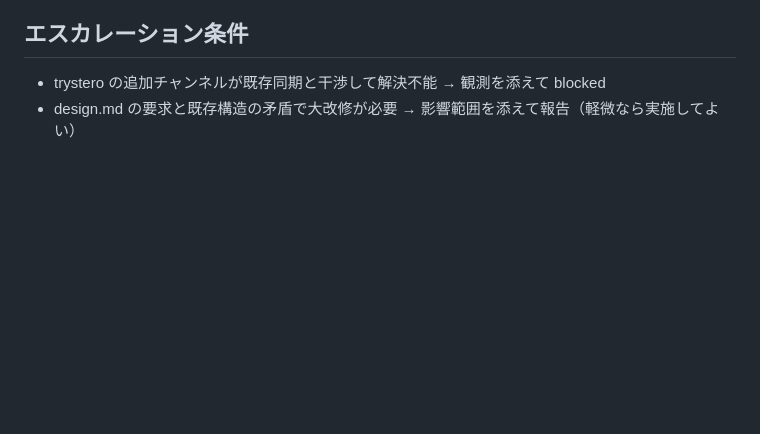
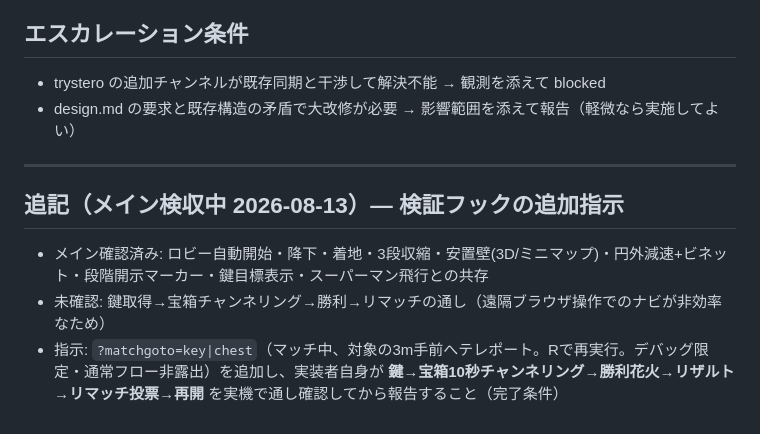
Before and after one commit to kaneta1992/kobe-sumiyoshi-3d, a Markdown page: .claude/contracts/10-match-flow.md, the part around the change. Rendered like a GitHub page; blank space fills up the shorter version.

Commit message:
記録: 契約10追記（検証フック matchgoto）

```diff
--- a/.claude/contracts/10-match-flow.md
+++ b/.claude/contracts/10-match-flow.md
@@ -58,3 +58,11 @@
 
 - trystero の追加チャンネルが既存同期と干渉して解決不能 → 観測を添えて blocked
 - design.md の要求と既存構造の矛盾で大改修が必要 → 影響範囲を添えて報告（軽微なら実施してよい）
+
+---
+
+## 追記（メイン検収中 2026-08-13）— 検証フックの追加指示
+
+- メイン確認済み: ロビー自動開始・降下・着地・3段収縮・安置壁(3D/ミニマップ)・円外減速+ビネット・段階開示マーカー・鍵目標表示・スーパーマン飛行との共存
+- 未確認: 鍵取得→宝箱チャンネリング→勝利→リマッチの通し（遠隔ブラウザ操作でのナビが非効率なため）
+- 指示: `?matchgoto=key|chest`（マッチ中、対象の3m手前へテレポート。Rで再実行。デバッグ限定・通常フロー非露出）を追加し、実装者自身が **鍵→宝箱10秒チャンネリング→勝利花火→リザルト→リマッチ投票→再開** を実機で通し確認してから報告すること（完了条件）
```
